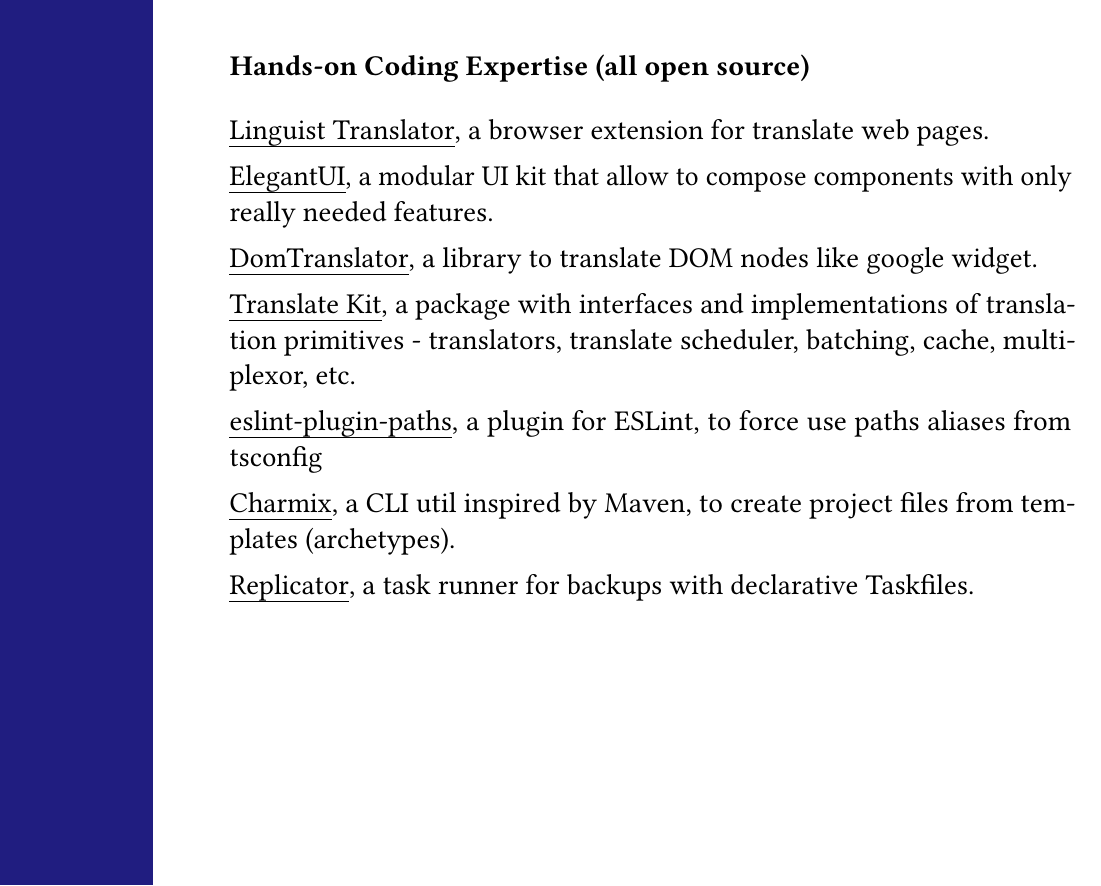
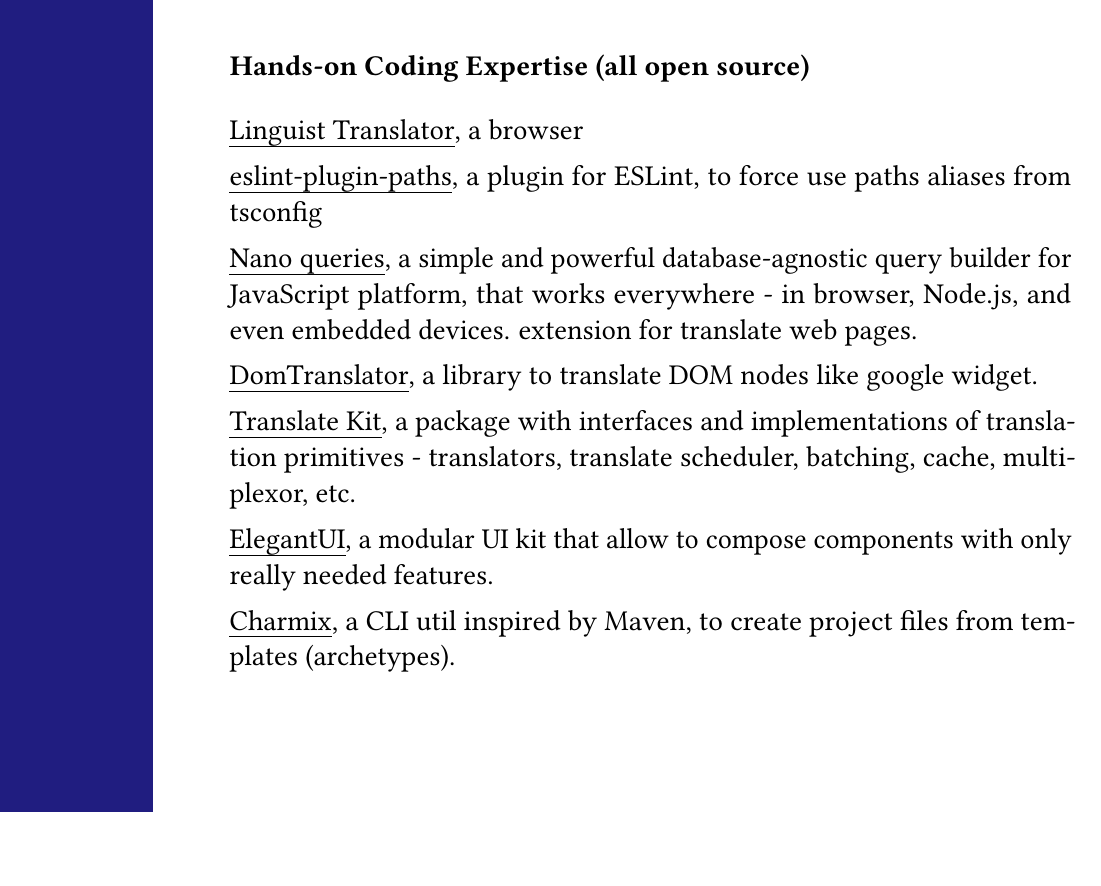
Before and after one commit to vitonsky/resume, a LaTeX CV (resume.tex): part of page 1 of 4, cut so that both start at the same text. Compiled offline with pdfLaTeX.

Commit message:
chore: update projects

```diff
--- a/resume.tex
+++ b/resume.tex
@@ -27,22 +27,21 @@
 \subsection*{Hands-on Coding Expertise (all open source)}
 
 \href{https://github.com/translate-tools/linguist}{Linguist Translator}, a browser
+
+\href{https://github.com/vitonsky/eslint-plugin-paths}{eslint-plugin-paths}, a plugin for ESLint, to force use paths aliases from tsconfig
+
+\href{https://github.com/vitonsky/nano-queries}{Nano queries}, a simple and powerful database-agnostic query builder for JavaScript platform, that works everywhere - in browser, Node.js, and even embedded devices.
 extension for translate web pages.
-
-\href{https://github.com/vitonsky/react-elegant-ui}{ElegantUI}, a
-modular UI kit that allow to compose components with only really needed features.
 
 \href{https://github.com/translate-tools/domtranslator}{DomTranslator}, a library to translate DOM nodes like google widget.
 
 \href{https://github.com/translate-tools/core}{Translate Kit}, a package with interfaces and implementations of translation primitives - translators, translate scheduler, batching, cache, multiplexor, etc.
 
-\href{https://github.com/vitonsky/eslint-plugin-paths}{eslint-plugin-paths}, a plugin for ESLint, to force use paths aliases from tsconfig
+\href{https://github.com/vitonsky/react-elegant-ui}{ElegantUI}, a
+modular UI kit that allow to compose components with only really needed features.
 
 \href{https://github.com/vitonsky/charmix}{Charmix}, a CLI util inspired
 by Maven, to create project files from templates (archetypes).
-
-\href{https://github.com/vitonsky/replicator}{Replicator}, a task runner
-for backups with declarative Taskfiles.
 
 \subsection*{Recent Employments}
 
```
